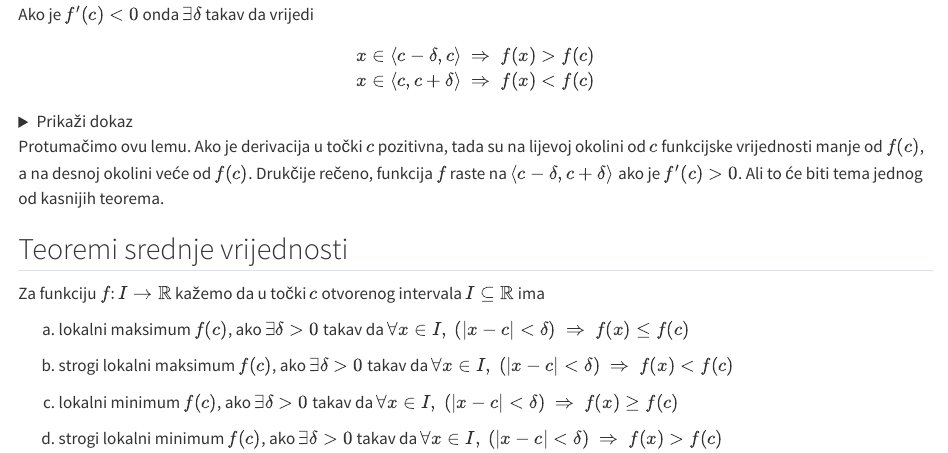
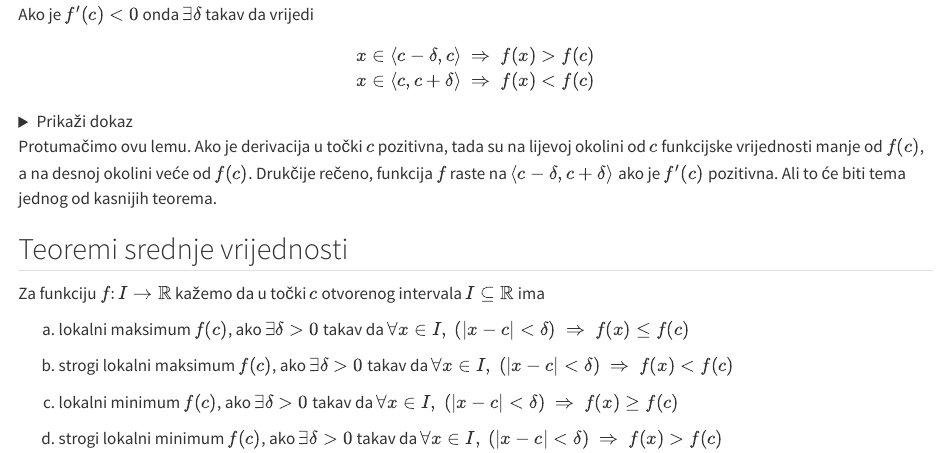
Before and after one commit to jkatona102/matematika, a Quarto document (derivacije/derivacije-rezultati.qmd): the page in a window 1100 px wide, from 430 px down. Rendered offline with R 4.5, knitr and Pandoc in place of Quarto, with nearby package versions.

Commit message:
Ispravljena greska

```diff
--- a/derivacije/derivacije-rezultati.qmd
+++ b/derivacije/derivacije-rezultati.qmd
@@ -45,7 +45,7 @@ Također, za $x \in \langle c, c + \delta \rangle$ imamo $x-c > 0$ pa je $f(x) -
 </details>
 :::
 
-Protumačimo ovu lemu. Ako je derivacija u točki $c$ pozitivna, tada su na lijevoj okolini od $c$ funkcijske vrijednosti manje od $f(c)$, a na desnoj okolini veće od $f(c)$. Drukčije rečeno, funkcija $f$ raste na $\langle c - \delta, c + \delta \rangle$ ako je $f'(c)>0$. Ali to će biti tema jednog od kasnijih teorema.
+Protumačimo ovu lemu. Ako je derivacija u točki $c$ pozitivna, tada su na lijevoj okolini od $c$ funkcijske vrijednosti manje od $f(c)$, a na desnoj okolini veće od $f(c)$. Drukčije rečeno, funkcija $f$ raste na $\langle c - \delta, c + \delta \rangle$ ako je $f'(c)$ pozitivna. Ali to će biti tema jednog od kasnijih teorema.
 
 ## Teoremi srednje vrijednosti {.unnumbered}
 
```
